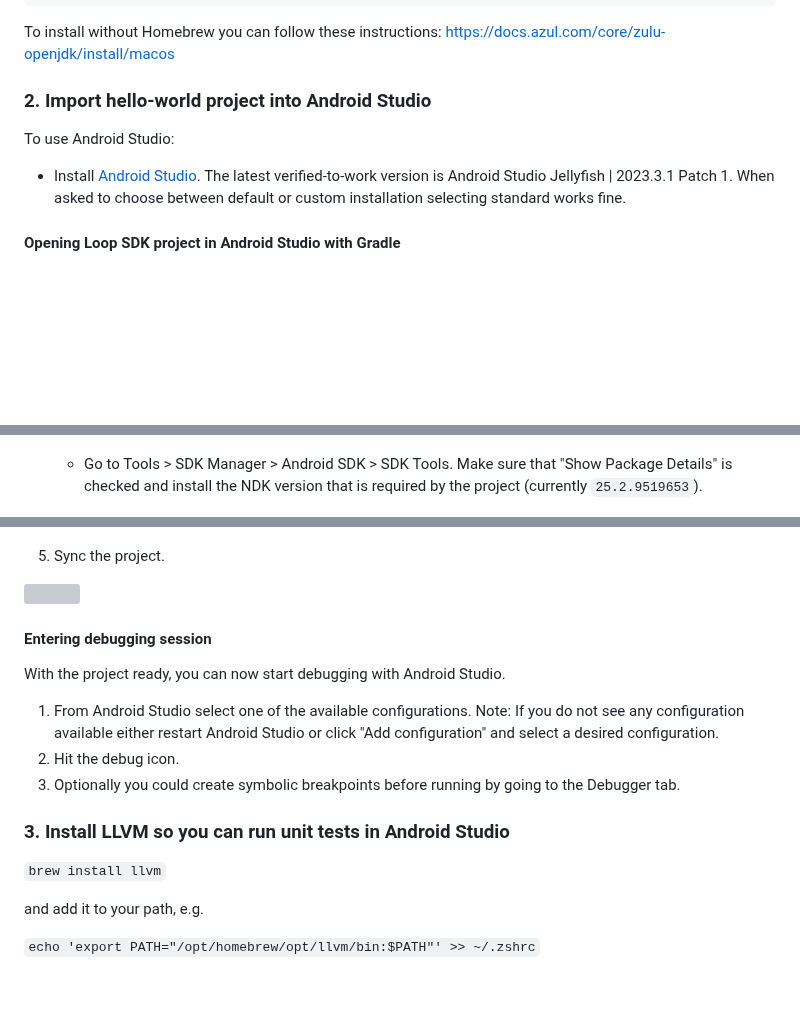
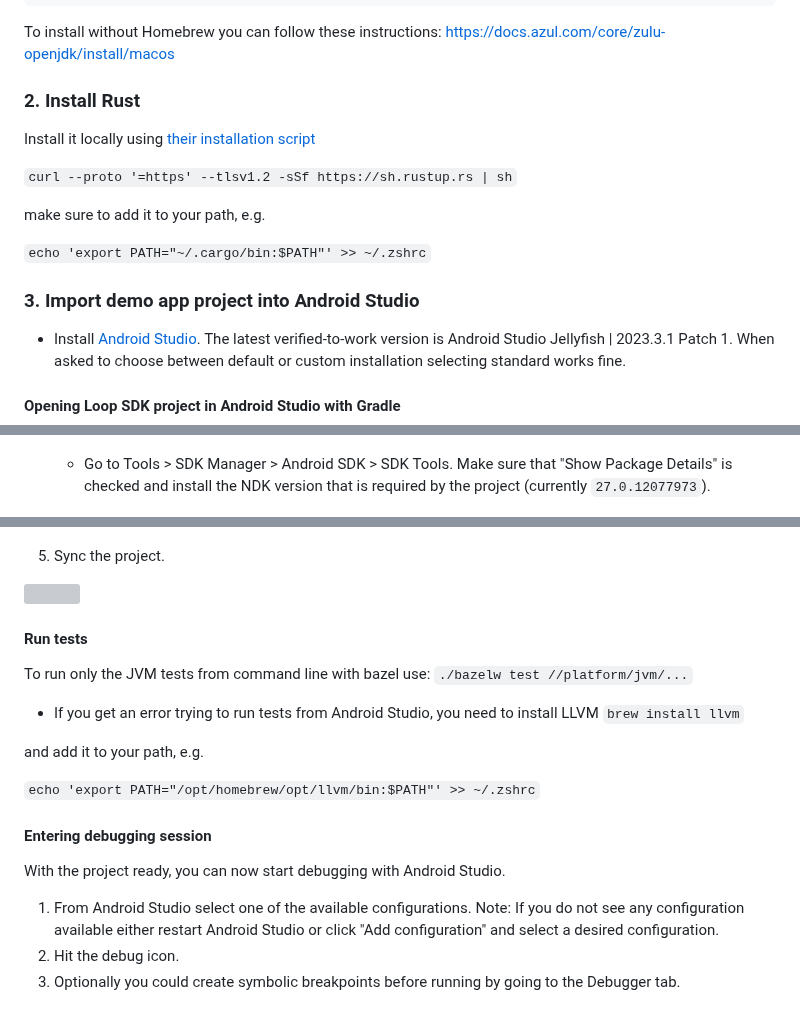
Before and after one commit to bitdriftlabs/capture-sdk, a Markdown page: examples/README.md, 3 parts joined by grey strips. GitHub-like rendering; blank space fills up the shorter version; grey boxes are pictures that could not be loaded.

Commit message:
Update android example setup README.md (#11)
* Update android example setup README.md

- Add rust installation instructions
- Update NDK version
- Add bazel test instructions

Signed-off-by: Miguel Juárez López <miguel@bitdrift.io>

* Update examples/README.md

Co-authored-by: Rafał Augustyniak <Augustyniak@users.noreply.github.com>
Signed-off-by: Miguel Juárez López <murking@gmail.com>

---------

Signed-off-by: Miguel Juárez López <miguel@bitdrift.io>
Signed-off-by: Miguel Juárez López <murking@gmail.com>
Co-authored-by: Rafał Augustyniak <Augustyniak@users.noreply.github.com>

```diff
--- a/examples/README.md
+++ b/examples/README.md
@@ -26,9 +26,18 @@ brew install --cask zulu-jdk8 zulu-jdk11 zulu-jdk-17
 
 To install without Homebrew you can follow these instructions: [https://docs.azul.com/core/zulu-openjdk/install/macos](https://docs.azul.com/core/zulu-openjdk/install/macos)
 
-### 2. Import hello-world project into Android Studio
+### 2. Install Rust
 
-To use Android Studio:
+Install it locally using [their installation script](https://www.rust-lang.org/tools/install)
+
+`curl --proto '=https' --tlsv1.2 -sSf https://sh.rustup.rs | sh`
+
+make sure to add it to your path, e.g.
+
+`echo 'export PATH="~/.cargo/bin:$PATH"' >> ~/.zshrc`
+
+### 3. Import demo app project into Android Studio
+
 - Install [Android Studio](https://developer.android.com/studio/archive/). The latest verified-to-work version is Android Studio Jellyfish | 2023.3.1 Patch 1. When asked to choose between default or custom installation selecting standard works fine.
 
 #### Opening Loop SDK project in Android Studio with Gradle
@@ -41,7 +50,7 @@ Setup the environment, open Android Studio.
 
         ![](../docs/images/android_local_gradle_error.png)
 
-    - Go to Tools > SDK Manager > Android SDK > SDK Tools. Make sure that "Show Package Details" is checked and install the NDK version that is required by the project (currently `25.2.9519653`).
+    - Go to Tools > SDK Manager > Android SDK > SDK Tools. Make sure that "Show Package Details" is checked and install the NDK version that is required by the project (currently `27.0.12077973`).
 
         ![](../docs/images/android_local_gradle_ndk.png)
 
@@ -86,6 +93,17 @@ Set up the environment, open Android Studio.
 
 ![](../docs/images/android_local_dev_sync.png)
 
+#### Run tests
+To run only the JVM tests from command line with bazel use:
+`./bazelw test //platform/jvm/...`
+
+- If you get an error trying to run tests from Android Studio, you need to install LLVM
+`brew install llvm`
+
+and add it to your path, e.g.
+
+`echo 'export PATH="/opt/homebrew/opt/llvm/bin:$PATH"' >> ~/.zshrc`
+
 #### Entering debugging session
 
 With the project ready, you can now start debugging with Android Studio.
@@ -93,11 +111,3 @@ With the project ready, you can now start debugging with Android Studio.
 1. From Android Studio select one of the available configurations. Note: If you do not see any configuration available either restart Android Studio or click "Add configuration" and select a desired configuration.
 1. Hit the debug icon.
 1. Optionally you could create symbolic breakpoints before running by going to the Debugger tab.
-
-### 3. Install LLVM so you can run unit tests in Android Studio
-
-`brew install llvm`
-
-and add it to your path, e.g.
-
-`echo 'export PATH="/opt/homebrew/opt/llvm/bin:$PATH"' >> ~/.zshrc`
```
Also changed, not shown: other parts of examples/README.md (+0 -2 lines).
